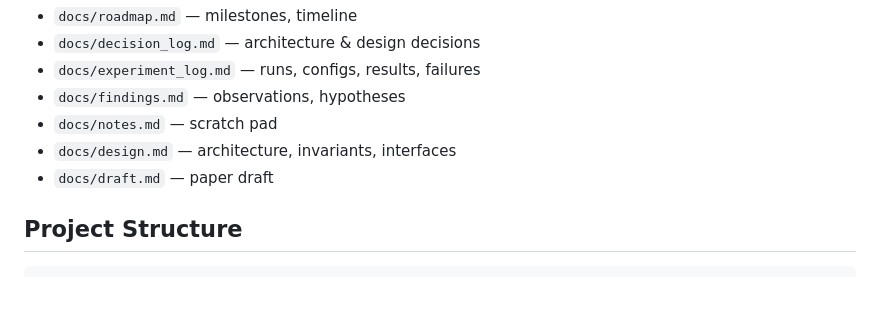
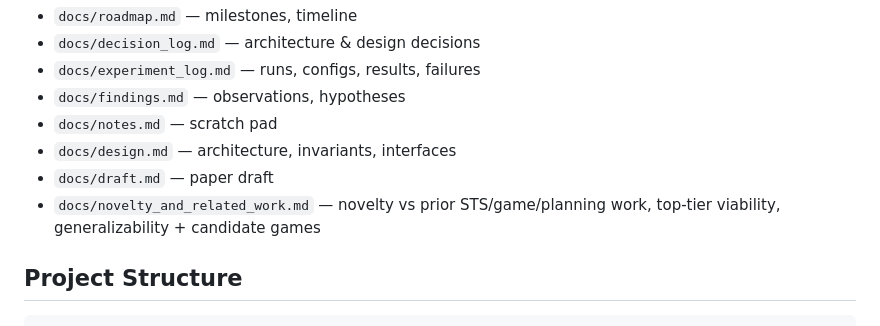
Before and after one commit to shoyammishra/slay-the-spire-bench, a Markdown page: CLAUDE.md, the part around one of its changes. Rendered like a GitHub page; blank space fills up the shorter version.

````diff
--- a/CLAUDE.md
+++ b/CLAUDE.md
@@ -37,6 +38,7 @@ Detail lives in `docs/` — not here.
 - `docs/notes.md` — scratch pad
 - `docs/design.md` — architecture, invariants, interfaces
 - `docs/draft.md` — paper draft
+- `docs/novelty_and_related_work.md` — novelty vs prior STS/game/planning work, top-tier viability, generalizability + candidate games
 
 ## Project Structure
 ```
````
Also changed, not shown: other parts of CLAUDE.md (+1 -0 lines), docs/draft.md (+7 -3 lines), docs/novelty_and_related_work.md (added, +150 -0 lines).
